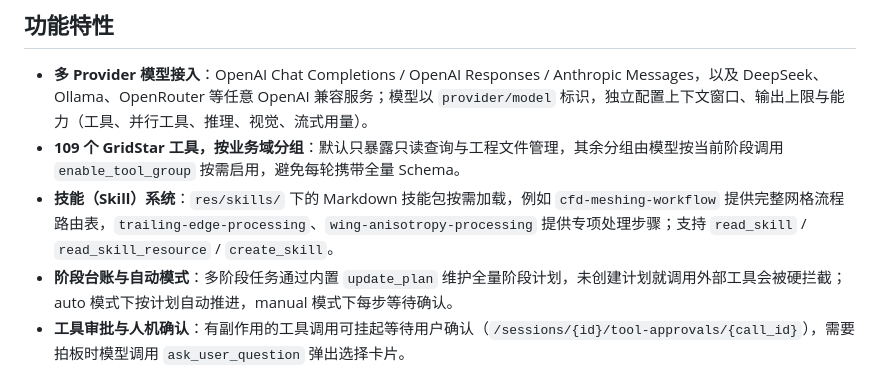
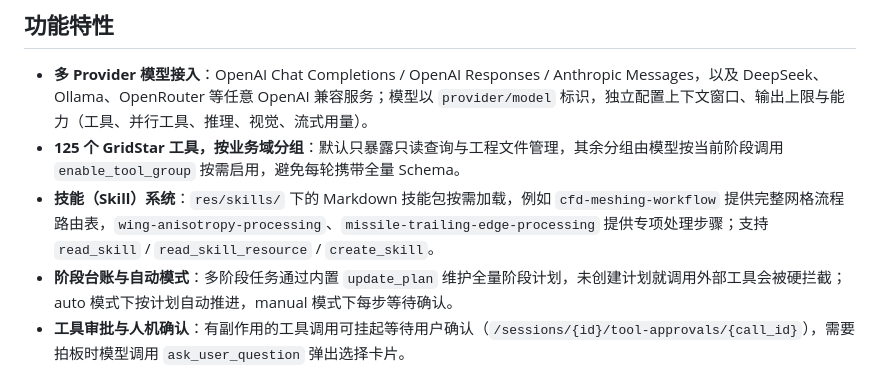
Before and after one commit to Tsoloder/GridStarAgent, a Markdown page: README.md, the part around the change. Drawn GitHub-style.

Commit message:
docs(readme): 技能举例改用现存 Skill，工具数由 109 更正为 125
- 技能举例里的 trailing-edge-processing 已并入 wing-anisotropy-processing，
  该 Skill 在当前技能包中不再存在；改为 wing-anisotropy-processing 与
  missile-trailing-edge-processing（两者都真实存在于 res/skills/ 下）
- 工具计数按 registry.TOOLS 实际值更正为 125：
  project 14 / query 18 / cad 24 / mesh 34 / generation 9 /
  boundary 5 / quality 3 / advanced 8 / screen 10（不含 screen 为 115）。
  旧值 109 在补注册 GetRecentMessages、GetAllBorderConditionGroups、
  UGReDimensionSHyperbolicTangent 之前就已落后

```diff
--- a/README.md
+++ b/README.md
@@ -9,8 +9,8 @@ GridStar 网格生成软件的 AI 智能助手：把「CAD 导入 → 水密处
 ## 功能特性
 
 - **多 Provider 模型接入**：OpenAI Chat Completions / OpenAI Responses / Anthropic Messages，以及 DeepSeek、Ollama、OpenRouter 等任意 OpenAI 兼容服务；模型以 `provider/model` 标识，独立配置上下文窗口、输出上限与能力（工具、并行工具、推理、视觉、流式用量）。
-- **109 个 GridStar 工具，按业务域分组**：默认只暴露只读查询与工程文件管理，其余分组由模型按当前阶段调用 `enable_tool_group` 按需启用，避免每轮携带全量 Schema。
-- **技能（Skill）系统**：`res/skills/` 下的 Markdown 技能包按需加载，例如 `cfd-meshing-workflow` 提供完整网格流程路由表，`trailing-edge-processing`、`wing-anisotropy-processing` 提供专项处理步骤；支持 `read_skill` / `read_skill_resource` / `create_skill`。
+- **125 个 GridStar 工具，按业务域分组**：默认只暴露只读查询与工程文件管理，其余分组由模型按当前阶段调用 `enable_tool_group` 按需启用，避免每轮携带全量 Schema。
+- **技能（Skill）系统**：`res/skills/` 下的 Markdown 技能包按需加载，例如 `cfd-meshing-workflow` 提供完整网格流程路由表，`wing-anisotropy-processing`、`missile-trailing-edge-processing` 提供专项处理步骤；支持 `read_skill` / `read_skill_resource` / `create_skill`。
 - **阶段台账与自动模式**：多阶段任务通过内置 `update_plan` 维护全量阶段计划，未创建计划就调用外部工具会被硬拦截；auto 模式下按计划自动推进，manual 模式下每步等待确认。
 - **工具审批与人机确认**：有副作用的工具调用可挂起等待用户确认（`/sessions/{id}/tool-approvals/{call_id}`），需要拍板时模型调用 `ask_user_question` 弹出选择卡片。
 - **后台任务与断线重连**：Agent 循环运行在独立后台 Task 中，切换会话或刷新页面不中断回复；SSE 断连后按事件序号整体回放，不丢不重；「停止」会真正取消后台任务并补齐被中断的 tool_calls。
```
